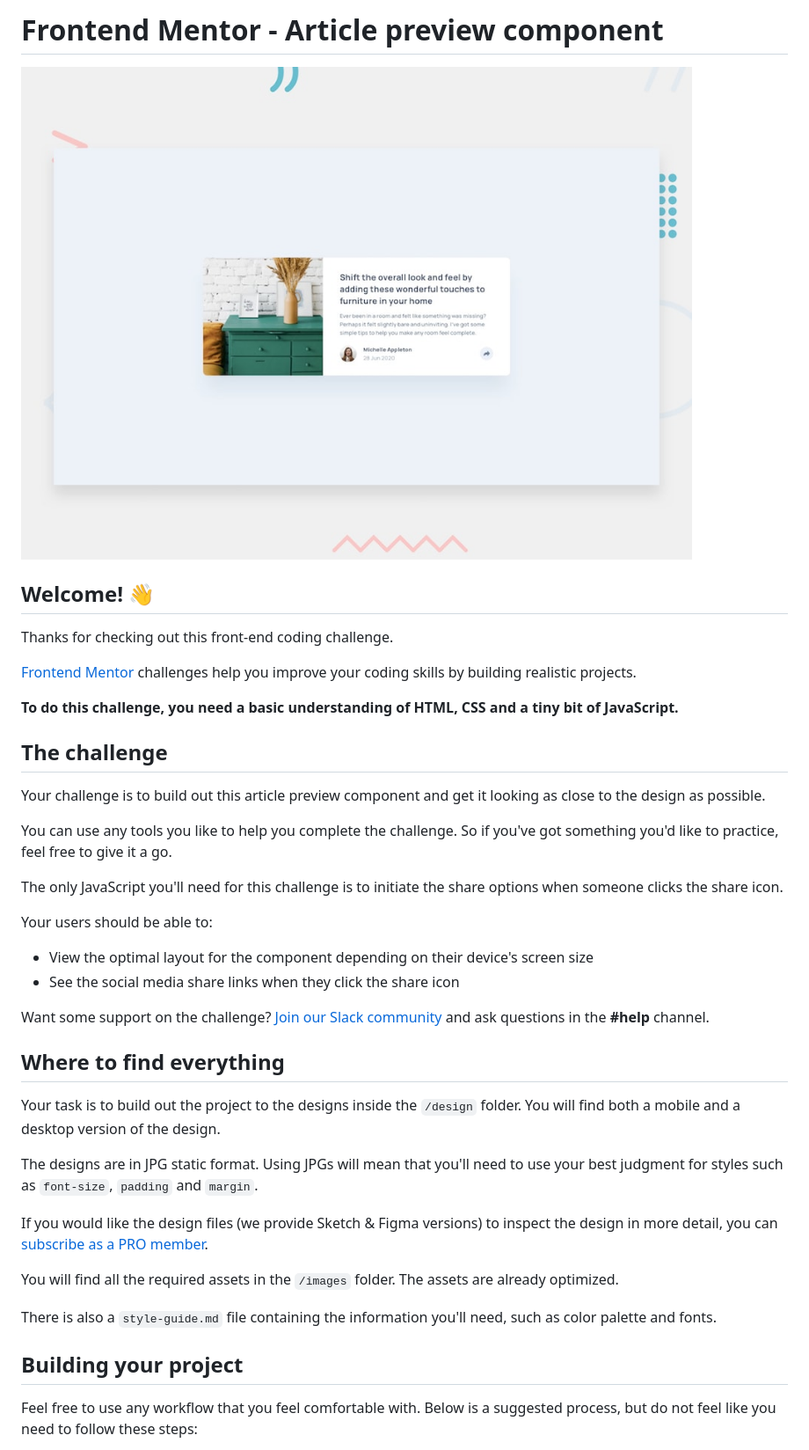
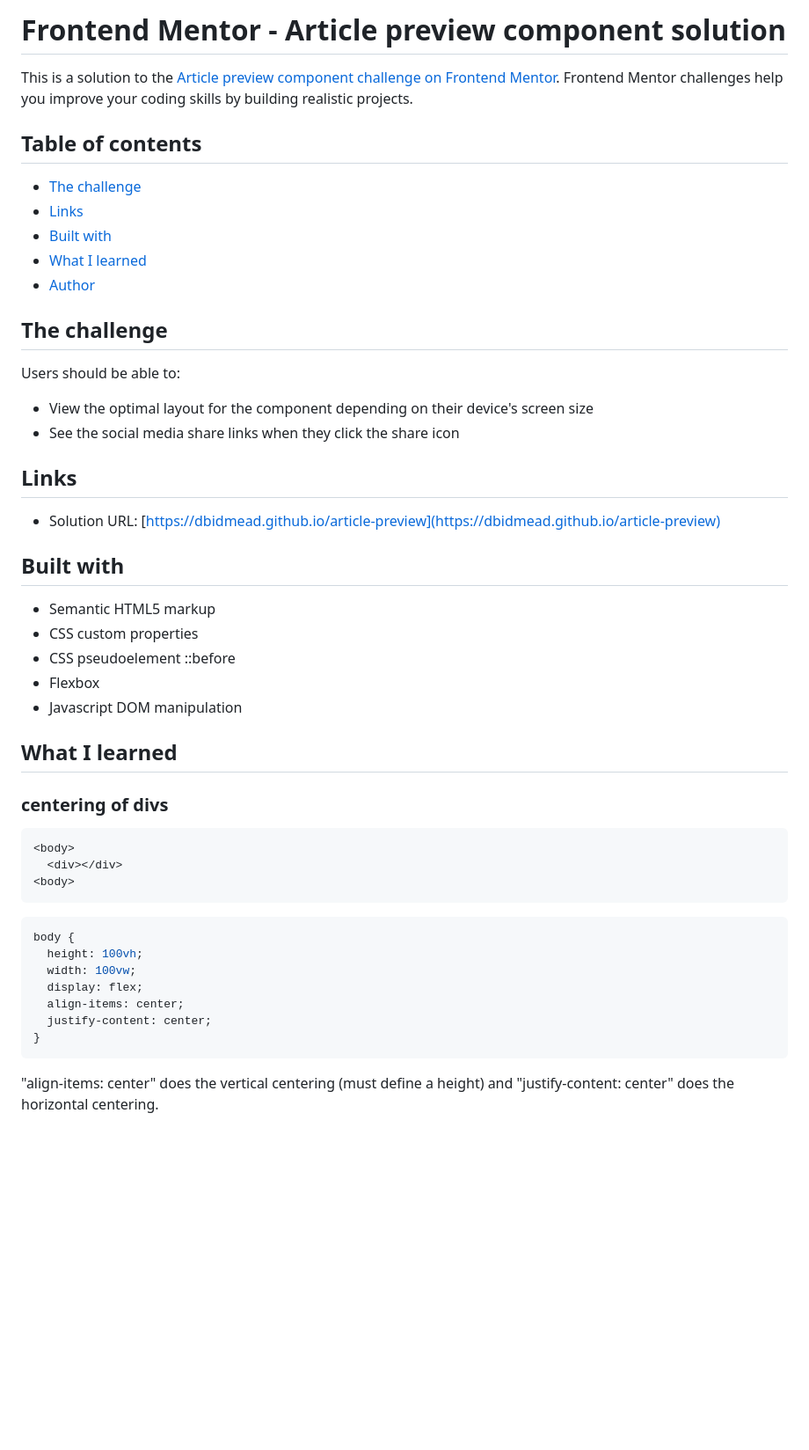
Before and after one commit to dbidmead/article-preview, a Markdown page: README.md, the part around the change printed below. Shown: that part at 88% size. Rendered like a GitHub page; blank space fills up the shorter version.

````diff
--- a/README.md
+++ b/README.md
@@ -1,43 +1,52 @@
-# Frontend Mentor - Article preview component
+# Frontend Mentor - Article preview component solution
 
-![Design preview for the Article preview component coding challenge](./design/desktop-preview.jpg)
+This is a solution to the [Article preview component challenge on Frontend Mentor](https://www.frontendmentor.io/challenges/article-preview-component-dYBN_pYFT). Frontend Mentor challenges help you improve your coding skills by building realistic projects.
 
-## Welcome! 👋
-
-Thanks for checking out this front-end coding challenge.
-
-[Frontend Mentor](https://www.frontendmentor.io) challenges help you improve your coding skills by building realistic projects.
-
-**To do this challenge, you need a basic understanding of HTML, CSS and a tiny bit of JavaScript.**
+## Table of contents
+- [The challenge](#the-challenge)
+- [Links](#links)
+- [Built with](#built-with)
+- [What I learned](#what-i-learned)
+- [Author](#author)
 
 ## The challenge
 
-Your challenge is to build out this article preview component and get it looking as close to the design as possible.
-
-You can use any tools you like to help you complete the challenge. So if you've got something you'd like to practice, feel free to give it a go.
-
-The only JavaScript you'll need for this challenge is to initiate the share options when someone clicks the share icon.
-
-Your users should be able to:
+Users should be able to:
 
 - View the optimal layout for the component depending on their device's screen size
 - See the social media share links when they click the share icon
 
-Want some support on the challenge? [Join our Slack community](https://www.frontendmentor.io/slack) and ask questions in the **#help** channel.
+## Links
 
-## Where to find everything
+- Solution URL: [https://dbidmead.github.io/article-preview](https://dbidmead.github.io/article-preview)
 
-Your task is to build out the project to the designs inside the `/design` folder. You will find both a mobile and a desktop version of the design.
+## Built with
 
-The designs are in JPG static format. Using JPGs will mean that you'll need to use your best judgment for styles such as `font-size`, `padding` and `margin`.
+- Semantic HTML5 markup
+- CSS custom properties
+- CSS pseudoelement ::before
+- Flexbox
+- Javascript DOM manipulation
 
-If you would like the design files (we provide Sketch & Figma versions) to inspect the design in more detail, you can [subscribe as a PRO member](https://www.frontendmentor.io/pro).
+## What I learned
 
-You will find all the required assets in the `/images` folder. The assets are already optimized.
+### centering of divs
 
-There is also a `style-guide.md` file containing the information you'll need, such as color palette and fonts.
+```html
+<body>
+  <div></div>
+<body>
+```
 
-## Building your project
+```css
+body {
+  height: 100vh;
+  width: 100vw;
+  display: flex;
+  align-items: center;
+  justify-content: center;
+}
+```
 
-Feel free to use any workflow that you feel comfortable with. Below is a suggested process, but do not feel like you need to follow these steps:
+"align-items: center" does the vertical centering (must define a height) and "justify-content: center" does the horizontal centering.
 
````
Also changed, not shown: other parts of README.md (+83 -31 lines), README-template.md (deleted, +0 -111 lines).
